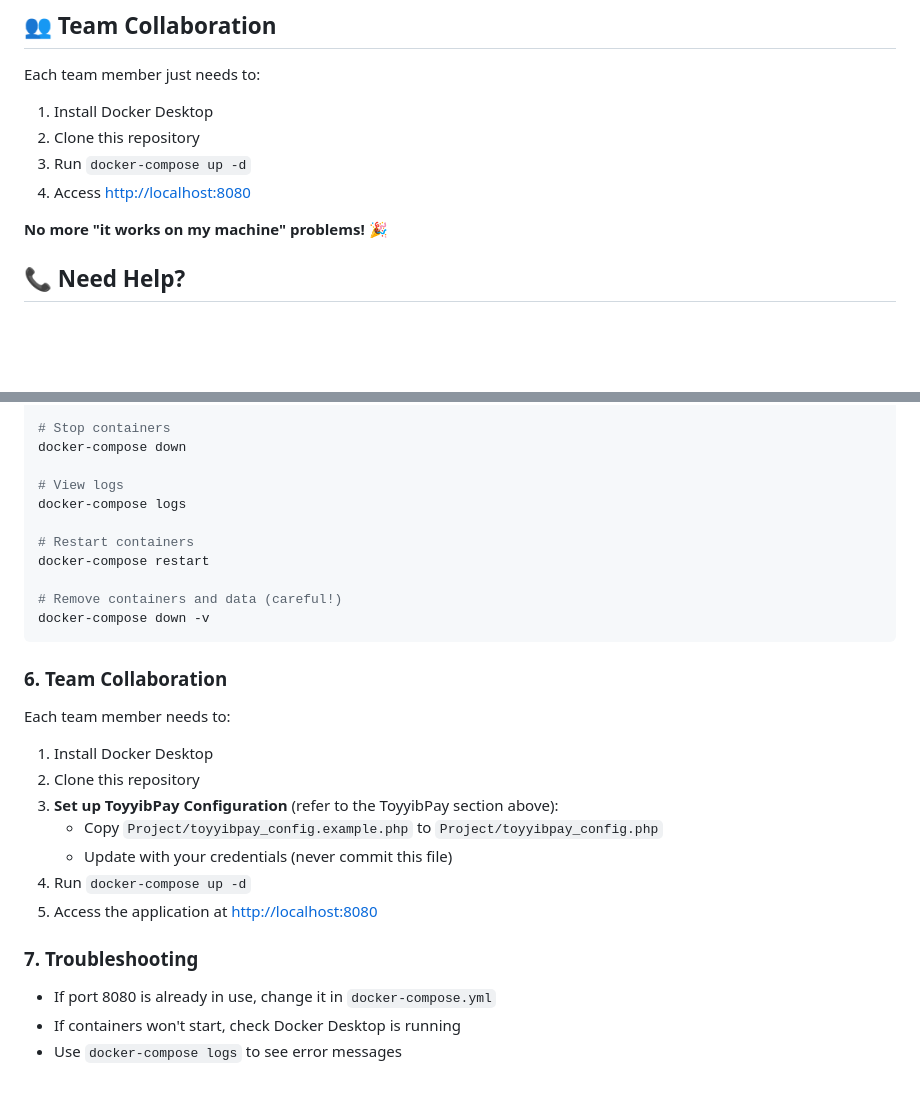
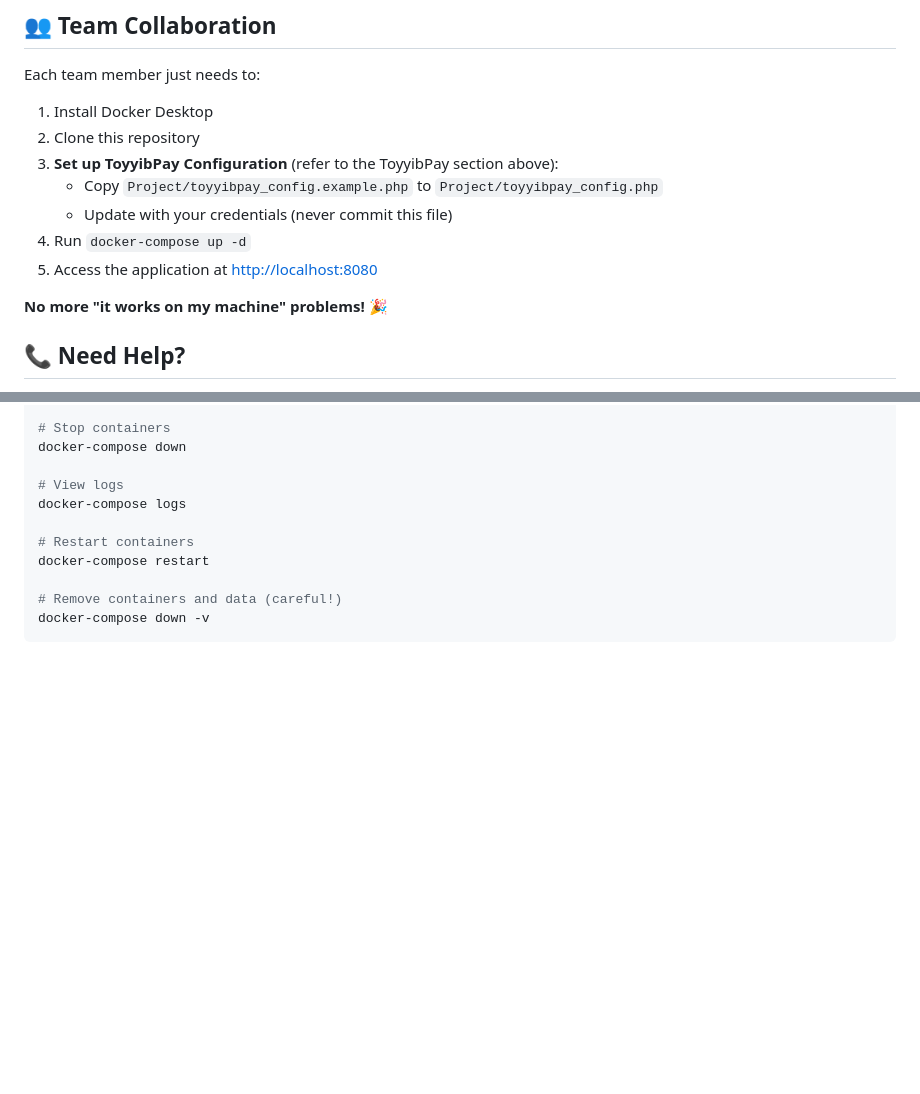
Before and after one commit to afeefnih/catering-booking-SQCM, a Markdown page: README.md, 2 parts joined by grey strips. Drawn GitHub-style; blank space fills up the shorter version.

````diff
--- a/README.md
+++ b/README.md
@@ -167,8 +167,11 @@ Each team member just needs to:
 
 1. Install Docker Desktop
 2. Clone this repository
-3. Run `docker-compose up -d`
-4. Access <http://localhost:8080>
+3. **Set up ToyyibPay Configuration** (refer to the ToyyibPay section above):
+   - Copy `Project/toyyibpay_config.example.php` to `Project/toyyibpay_config.php`
+   - Update with your credentials (never commit this file)
+4. Run `docker-compose up -d`
+5. Access the application at <http://localhost:8080>
 
 **No more "it works on my machine" problems!** 🎉
 
@@ -250,21 +253,3 @@ docker-compose restart
 # Remove containers and data (careful!)
 docker-compose down -v
 ```
-
-### 6. Team Collaboration
-
-Each team member needs to:
-
-1. Install Docker Desktop
-2. Clone this repository
-3. **Set up ToyyibPay Configuration** (refer to the ToyyibPay section above):
-   - Copy `Project/toyyibpay_config.example.php` to `Project/toyyibpay_config.php`
-   - Update with your credentials (never commit this file)
-4. Run `docker-compose up -d`
-5. Access the application at <http://localhost:8080>
-
-### 7. Troubleshooting
-
-- If port 8080 is already in use, change it in `docker-compose.yml`
-- If containers won't start, check Docker Desktop is running
-- Use `docker-compose logs` to see error messages
````
